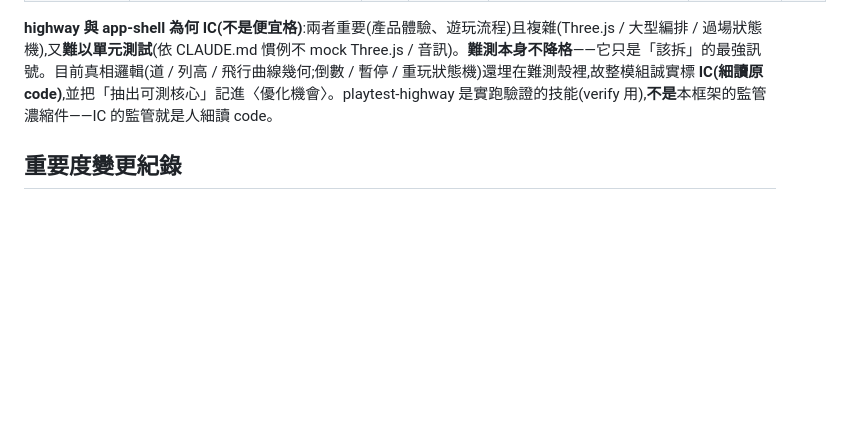
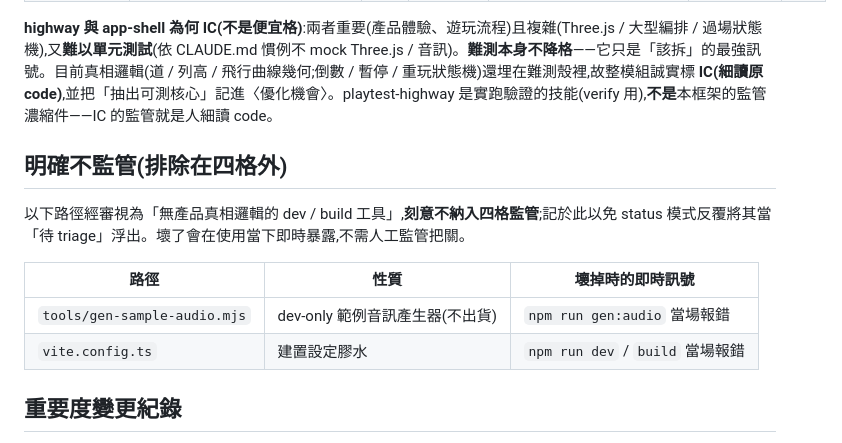
Before and after one commit to misterlihao/beat-typer, a Markdown page: docs/quality-map.md, the part around the change. Rendered like a GitHub page; blank space fills up the shorter version.

Commit message:
品質監管:gen-sample-audio.mjs / vite.config.ts 記為明確不監管
兩者為無產品真相邏輯的 dev/build 工具,壞掉會在使用當下即時暴露,
不納入四格;記於台賬〈明確不監管〉以免 status 反覆浮出為待 triage。

Co-Authored-By: Claude Opus 4.8 (1M context) <noreply@anthropic.com>

```diff
--- a/docs/quality-map.md
+++ b/docs/quality-map.md
@@ -27,6 +27,15 @@
 
 **highway 與 app-shell 為何 IC(不是便宜格)**:兩者重要(產品體驗、遊玩流程)且複雜(Three.js / 大型編排 / 過場狀態機),又**難以單元測試**(依 CLAUDE.md 慣例不 mock Three.js / 音訊)。**難測本身不降格**——它只是「該拆」的最強訊號。目前真相邏輯(道 / 列高 / 飛行曲線幾何;倒數 / 暫停 / 重玩狀態機)還埋在難測殼裡,故整模組誠實標 **IC(細讀原 code)**,並把「抽出可測核心」記進〈優化機會〉。playtest-highway 是實跑驗證的技能(verify 用),**不是**本框架的監管濃縮件——IC 的監管就是人細讀 code。
 
+## 明確不監管(排除在四格外)
+
+以下路徑經審視為「無產品真相邏輯的 dev / build 工具」,**刻意不納入四格監管**;記於此以免 status 模式反覆將其當「待 triage」浮出。壞了會在使用當下即時暴露,不需人工監管把關。
+
+| 路徑 | 性質 | 壞掉時的即時訊號 |
+|---|---|---|
+| `tools/gen-sample-audio.mjs` | dev-only 範例音訊產生器(不出貨) | `npm run gen:audio` 當場報錯 |
+| `vite.config.ts` | 建置設定膠水 | `npm run dev` / `build` 當場報錯 |
+
 ## 重要度變更紀錄
 
 （尚無。唯一合法觸發:專案需求 / 價值變動導致某模組重要度位移——需在此記下是哪條需求變了,可稽核。不改 code / 需求就想重貼標籤 = 藏風險,拒絕。）
```
